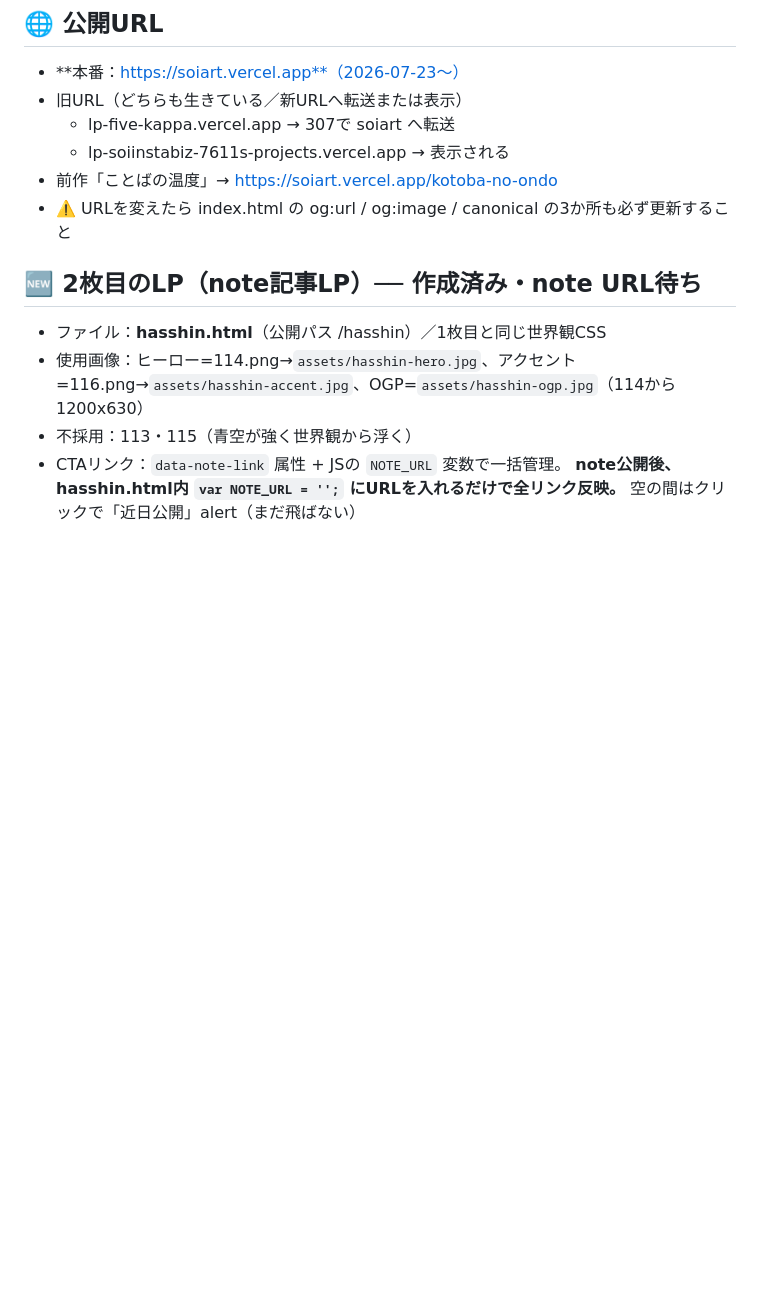
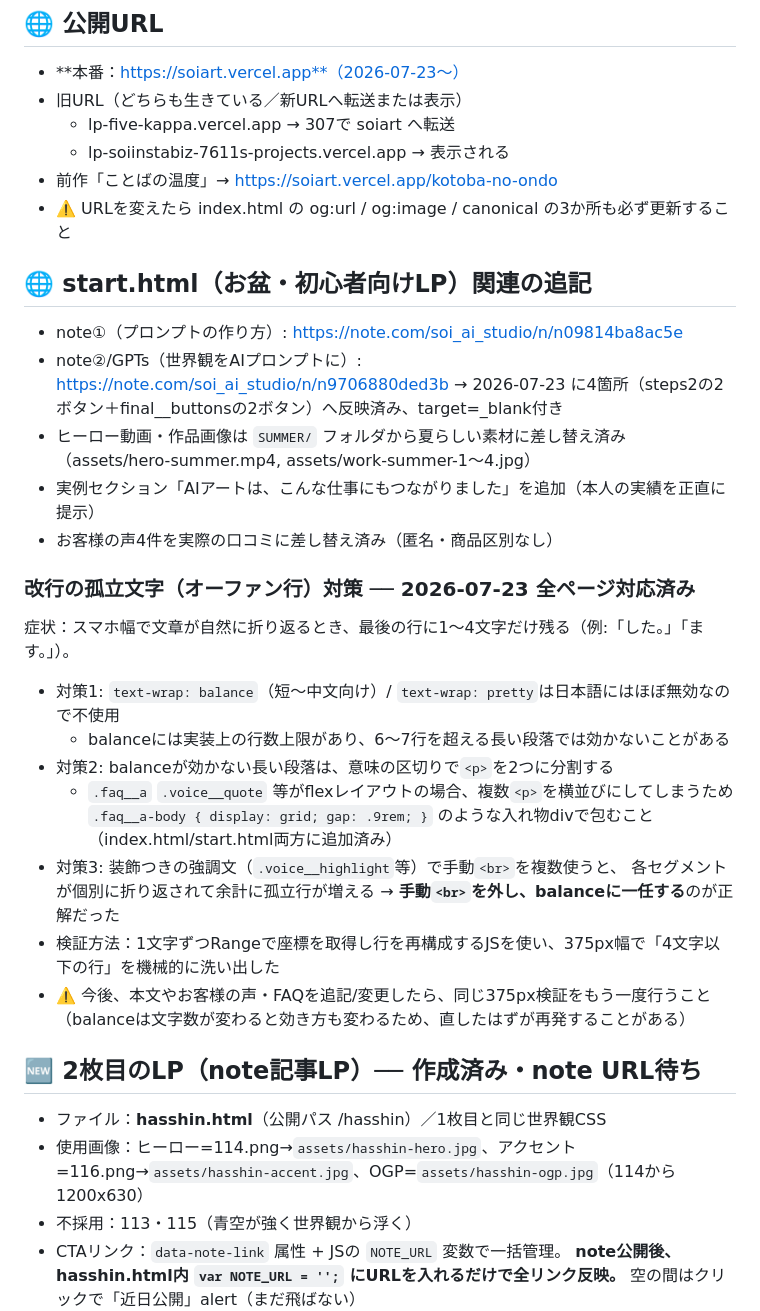
Before and after one commit to soiinstabiz-rgb/lp, a Markdown page: NOTES.md, the part around the change. Drawn GitHub-style; blank space fills up the shorter version.

Commit message:
NOTES.md: 改行の孤立行対策とnote①②リンクの経緯を記録

```diff
--- a/NOTES.md
+++ b/NOTES.md
@@ -7,6 +7,28 @@
   - lp-soiinstabiz-7611s-projects.vercel.app → 表示される
 - 前作「ことばの温度」→ https://soiart.vercel.app/kotoba-no-ondo
 - ⚠️ URLを変えたら index.html の og:url / og:image / canonical の3か所も必ず更新すること
+
+## 🌐 start.html（お盆・初心者向けLP）関連の追記
+- note①（プロンプトの作り方）: https://note.com/soi_ai_studio/n/n09814ba8ac5e
+- note②/GPTs（世界観をAIプロンプトに）: https://note.com/soi_ai_studio/n/n9706880ded3b
+  → 2026-07-23 に4箇所（steps2の2ボタン＋final__buttonsの2ボタン）へ反映済み、target=_blank付き
+- ヒーロー動画・作品画像は `SUMMER/` フォルダから夏らしい素材に差し替え済み
+  （assets/hero-summer.mp4, assets/work-summer-1〜4.jpg）
+- 実例セクション「AIアートは、こんな仕事にもつながりました」を追加（本人の実績を正直に提示）
+- お客様の声4件を実際の口コミに差し替え済み（匿名・商品区別なし）
+
+### 改行の孤立文字（オーファン行）対策 ── 2026-07-23 全ページ対応済み
+症状：スマホ幅で文章が自然に折り返るとき、最後の行に1〜4文字だけ残る（例:「した。」「ます。」）。
+- 対策1: `text-wrap: balance`（短〜中文向け）/ `text-wrap: pretty`は日本語にはほぼ無効なので不使用
+  - balanceには実装上の行数上限があり、6〜7行を超える長い段落では効かないことがある
+- 対策2: balanceが効かない長い段落は、意味の区切りで`<p>`を2つに分割する
+  - `.faq__a` `.voice__quote` 等がflexレイアウトの場合、複数`<p>`を横並びにしてしまうため
+    `.faq__a-body { display: grid; gap: .9rem; }` のような入れ物divで包むこと（index.html/start.html両方に追加済み）
+- 対策3: 装飾つきの強調文（`.voice__highlight`等）で手動`<br>`を複数使うと、
+  各セグメントが個別に折り返されて余計に孤立行が増える → **手動`<br>`を外し、balanceに一任する**のが正解だった
+- 検証方法：1文字ずつRangeで座標を取得し行を再構成するJSを使い、375px幅で「4文字以下の行」を機械的に洗い出した
+- ⚠️ 今後、本文やお客様の声・FAQを追記/変更したら、同じ375px検証をもう一度行うこと
+  （balanceは文字数が変わると効き方も変わるため、直したはずが再発することがある）
 
 ## 🆕 2枚目のLP（note記事LP）── 作成済み・note URL待ち
 - ファイル：**hasshin.html**（公開パス /hasshin）／1枚目と同じ世界観CSS
```
